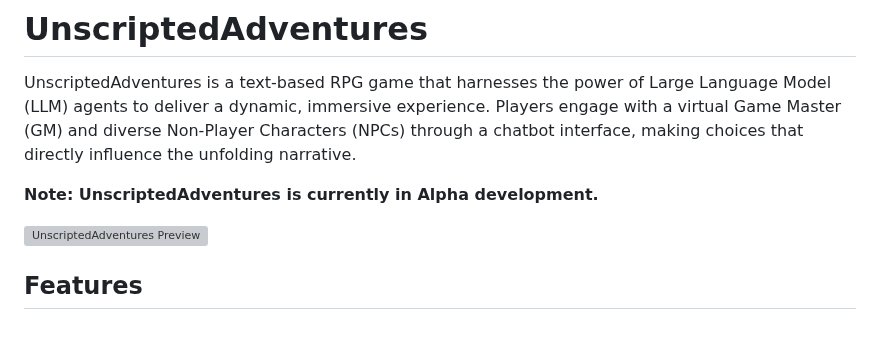
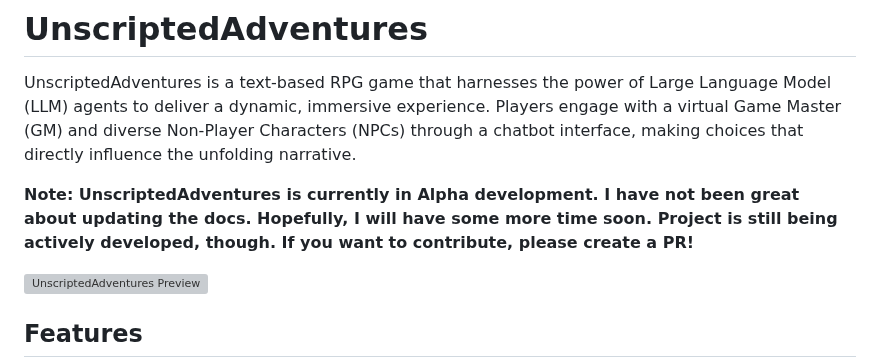
Before and after one commit to dspencej/UnscriptedAdventures, a Markdown page: README.md, the part around the change. Rendered like a GitHub page; blank space fills up the shorter version; grey boxes are pictures that could not be loaded.

```diff
--- a/README.md
+++ b/README.md
@@ -3,7 +3,7 @@
 
 UnscriptedAdventures is a text-based RPG game that harnesses the power of Large Language Model (LLM) agents to deliver a dynamic, immersive experience. Players engage with a virtual Game Master (GM) and diverse Non-Player Characters (NPCs) through a chatbot interface, making choices that directly influence the unfolding narrative.
 
-**Note: UnscriptedAdventures is currently in Alpha development.**
+**Note: UnscriptedAdventures is currently in Alpha development. I have not been great about updating the docs. Hopefully, I will have some more time soon. Project is still being actively developed, though. If you want to contribute, please create a PR!**
 
 ![UnscriptedAdventures Preview](https://raw.githubusercontent.com/dspencej/UnscriptedAdventures/refs/heads/main/images/social_preview.png)
 
```
